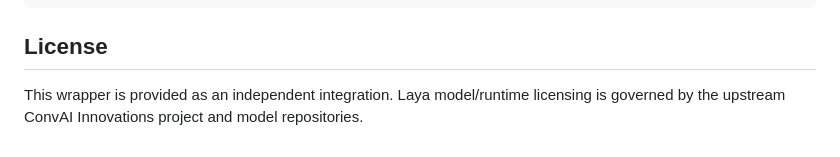
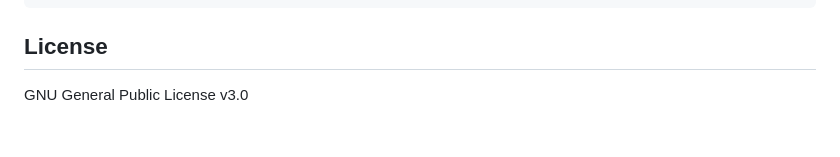
Before and after one commit to sandfleet/decision-router, a Markdown page: README.md, the part around the change. Drawn GitHub-style.

```diff
--- a/README.md
+++ b/README.md
@@ -263,4 +263,4 @@ npm run build
 
 ## License
 
-This wrapper is provided as an independent integration. Laya model/runtime licensing is governed by the upstream ConvAI Innovations project and model repositories.
+GNU General Public License v3.0
```
